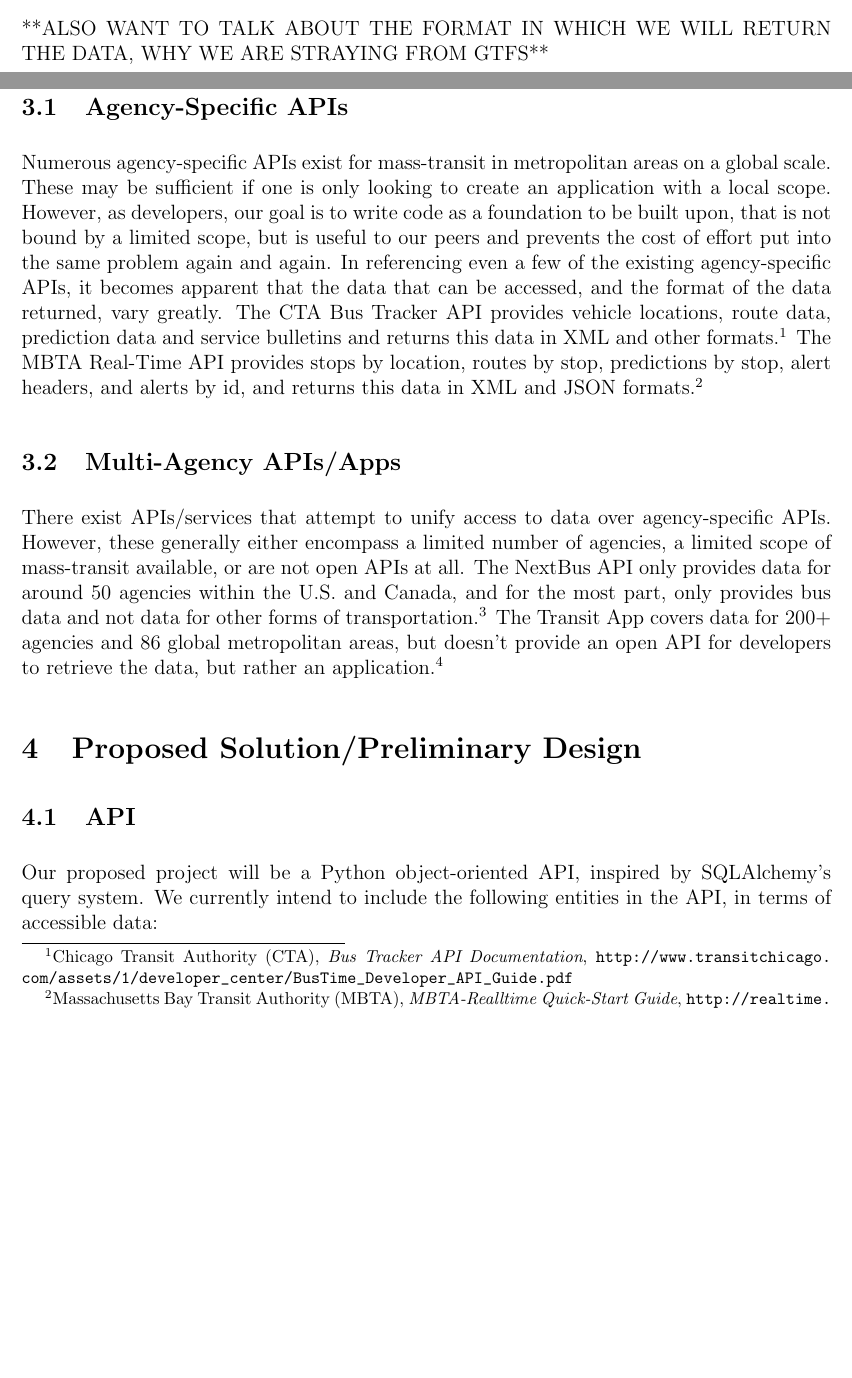
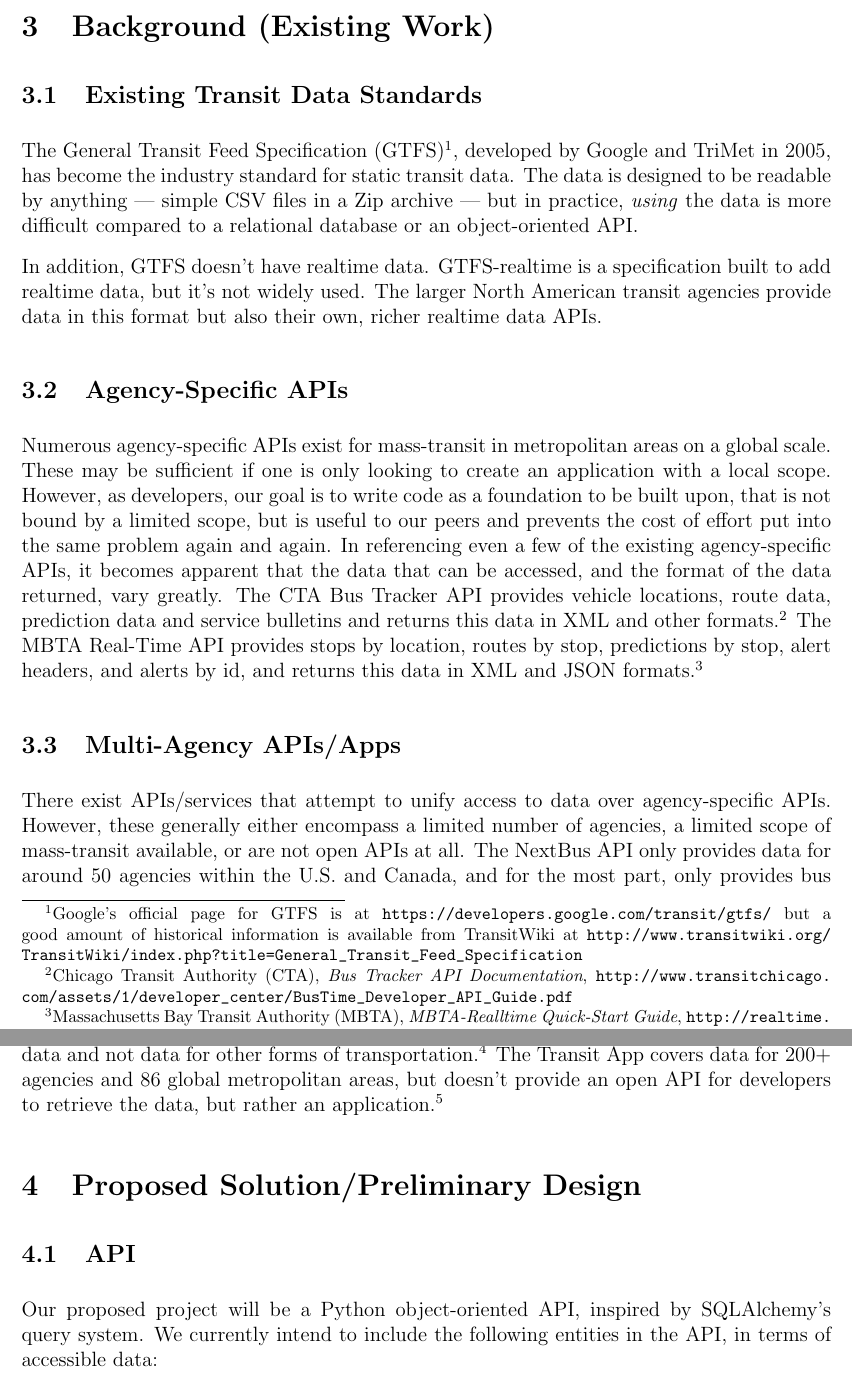
Before and after one commit to spaceboats/busbus-Proposal, a LaTeX document (busbus_Proposal.tex): two parts of pages 1 and 2 of 4 before the commit and two parts of pages 2 and 3 of 4 after it, joined at a grey line, cut at the place of the change, the shorter picture padded with empty space. Compiled offline with pdfLaTeX.

Commit message:
Add 'Existing Transit Data Standards' section

```diff
--- a/busbus_Proposal.tex
+++ b/busbus_Proposal.tex
@@ -32,10 +32,21 @@ developers to be able to focus on their applications instead of putting a consid
 effort into how to access specific information differently in each agency's API, or how to transform
 the returned data so it will all be of a consistent format.
 
-**ALSO WANT TO TALK ABOUT THE FORMAT IN WHICH WE WILL RETURN THE DATA, WHY WE
-ARE STRAYING FROM GTFS**
+\section{Background (Existing Work)}
+\subsection{Existing Transit Data Standards}
+The General Transit Feed Specification (GTFS)\footnote{Google's official page for GTFS is at
+    \url{https://developers.google.com/transit/gtfs/} but a good amount of historical information
+    is available from TransitWiki at \url{http://www.transitwiki.org/TransitWiki/index.php?title=General_Transit_Feed_Specification}},
+developed by Google and TriMet in 2005,
+has become the industry standard for static transit data.
+The data is designed to be readable by anything --- simple CSV files in a Zip archive ---
+but in practice, \textit{using} the data is more difficult compared to a relational database
+or an object-oriented API.
 
-\section{Background (Existing Work)}
+In addition, GTFS doesn't have realtime data. GTFS-realtime is a specification built to add
+realtime data, but it's not widely used. The larger North American transit agencies provide
+data in this format but also their own, richer realtime data APIs.
+
 \subsection{Agency-Specific APIs}
 
 Numerous agency-specific APIs exist for mass-transit in metropolitan areas on a global scale.
```
Also changed, not shown: 1 other file.
